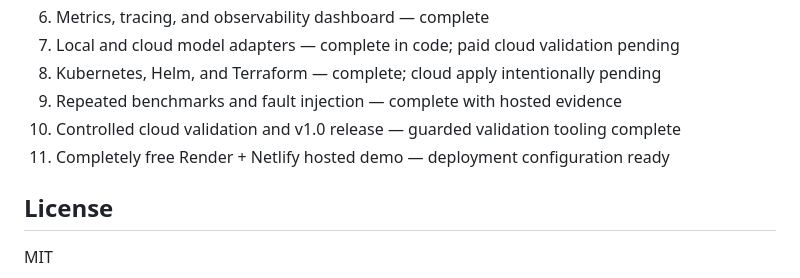
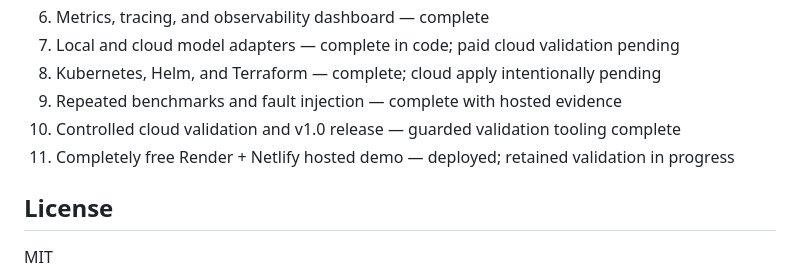
Before and after one commit to anishmannem963/adaptive-ai-inference-control-plane, a Markdown page: README.md, the part around one of its changes. Drawn GitHub-style.

```diff
--- a/README.md
+++ b/README.md
@@ -271,7 +272,7 @@ Mock-provider prices, quality scores, latency, and failures are controlled simul
 8. Kubernetes, Helm, and Terraform — complete; cloud apply intentionally pending
 9. Repeated benchmarks and fault injection — complete with hosted evidence
 10. Controlled cloud validation and v1.0 release — guarded validation tooling complete
-11. Completely free Render + Netlify hosted demo — deployment configuration ready
+11. Completely free Render + Netlify hosted demo — deployed; retained validation in progress
 
 ## License
 
```
Also changed, not shown: other parts of README.md (+4 -3 lines).
